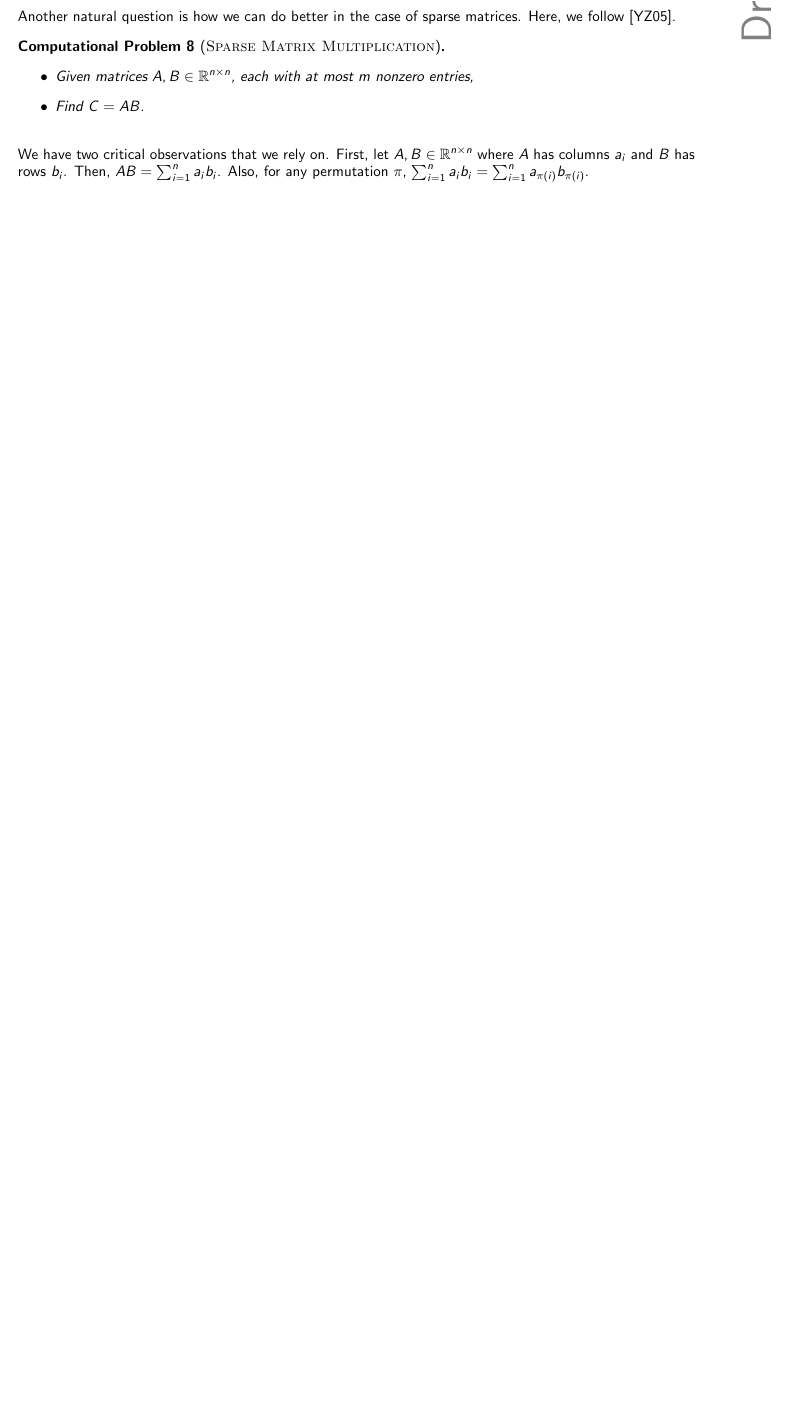
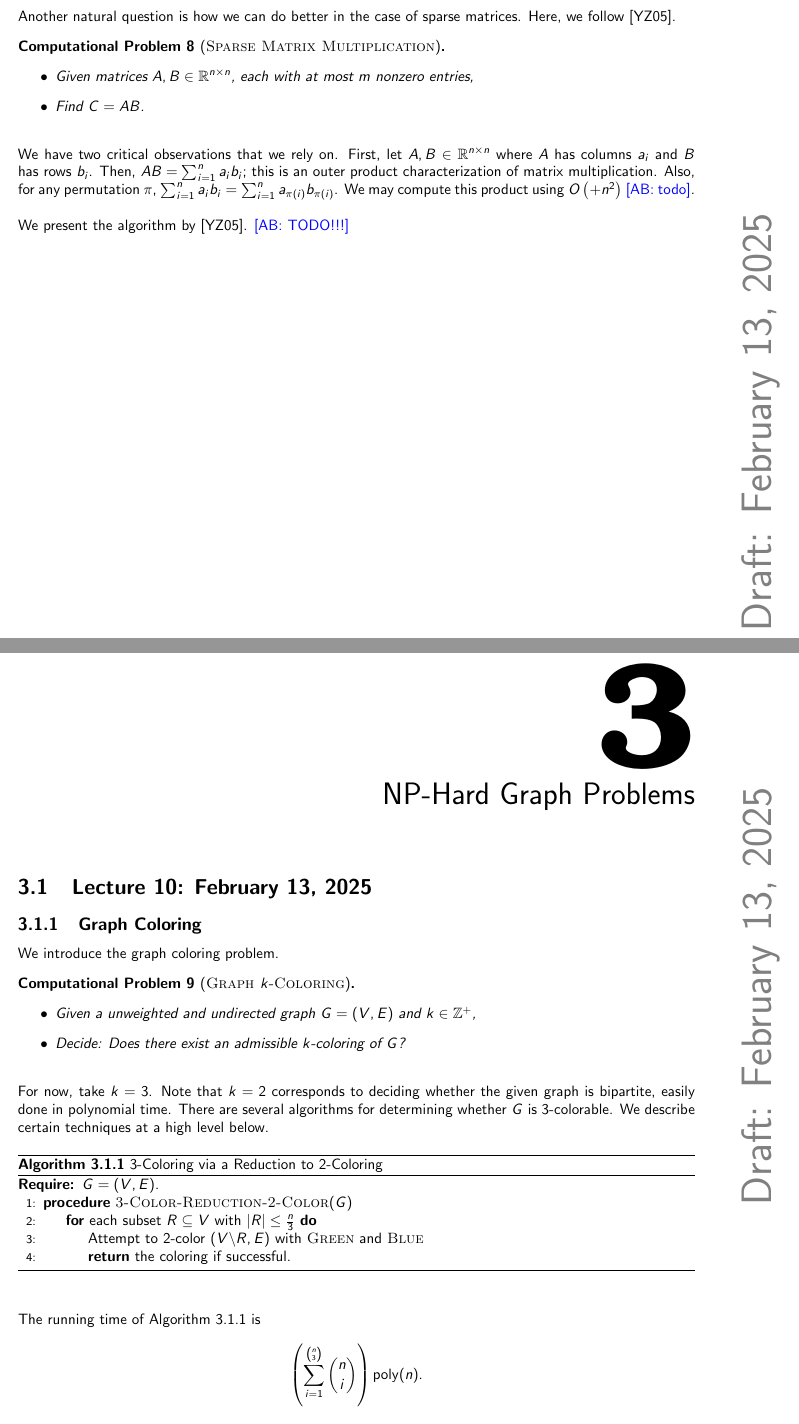
Before and after one commit to officialadithya/AdvancedAlgorithms-CU, a LaTeX thesis (main.tex, which reads Chapters/matrixmultiplication.tex, Chapters/nphardgraph.tex): part of page 20 of 24 before the commit and two parts of pages 21 and 22 of 28 after it, the two joined at a grey line, cut so that both start at the same text, the shorter picture padded with empty space. The pictures show the PDF file main.pdf that the author committed with the source.

Commit message:
graph coloring

```diff
--- a/Chapters/matrixmultiplication.tex
+++ b/Chapters/matrixmultiplication.tex
@@ -209,6 +209,10 @@
         \end{align*}
         Algorithm~\ref{alg:freivaldsmmv} runs in \(O(n^2)\) time. Note that Freivalds' procedure uses \(n\) random bits. Naturally, we ask how to partially derandomize while still retaining \(o\left(n^\omega\right)\) time.
 
+\pagebreak
+
+\section{Lecture 9: February 11, 2025}
+
     \subsection{Sparse Matrix Multiplication}
 
         Another natural question is how we can do better in the case of sparse matrices. Here, we follow \cite{yuster2005fastsparse}.
@@ -223,4 +227,17 @@
         \vphantom
         \\
         \\
-        We have two critical observations that we rely on. First, let \(A,B\in\mathbb{R}^{n\times n}\) where \(A\) has columns \(a_i\) and \(B\) has rows \(b_i\). Then, \(AB=\sum_{i=1}^n a_ib_i\). Also, for any permutation \(\pi\), \(\sum_{i=1}^n a_ib_i=\sum_{i=1}^n a_{\pi(i)}b_{\pi(i)}\).
+        We have two critical observations that we rely on. First, let \(A,B\in\mathbb{R}^{n\times n}\) where \(A\) has columns \(a_i\) and \(B\) has rows \(b_i\). Then, \(AB=\sum_{i=1}^n a_ib_i\); this is an outer product characterization of matrix multiplication. Also, for any permutation \(\pi\), \(\sum_{i=1}^n a_ib_i=\sum_{i=1}^n a_{\pi(i)}b_{\pi(i)}\). We may compute this product using \(O\left(+n^2\right)\) \adit{todo}.
+        \\
+        \\
+        We present the algorithm by \cite{yuster2005fastsparse}. \adit{TODO!!!}
+        % \begin{algorithm}[H]
+        %     \begin{algorithmic}[1]
+        %         \Procedure{Yuster Zwick\_MMV}{$A,B,C$}
+        %             \State Sample \(x\sim\{0,1\}^n\) uniformly at random.
+        %             \State \Return \(ABx=Cx\) \Comment{Compute \(ABx\) as \(A(Bx)\)}
+        %         \EndProcedure
+        %     \end{algorithmic}
+        %     \caption{Freivalds' \textsc{Matrix Multiplication Verification}}
+        %     \label{alg:freivaldsmmv}
+        % \end{algorithm}
--- /dev/null
+++ b/Chapters/nphardgraph.tex
@@ -0,0 +1,37 @@
+\section{Lecture 10: February 13, 2025}
+
+    \subsection{Graph Coloring}
+
+        We introduce the graph coloring problem.
+        \begin{compprob}[\textsc{Graph \(k\)-Coloring}] \label{prob:graphcolor}
+            \vphantom
+            \\
+            \begin{itemize}
+                \item Given a unweighted and undirected graph \(G=(V,E)\) and \(k\in\mathbb{Z}^+\),
+                \item Decide: Does there exist an admissible \(k\)-coloring of \(G\)?
+            \end{itemize}
+        \end{compprob}
+        \vphantom
+        \\
+        \\
+        For now, take \(k=3\). Note that \(k=2\) corresponds to deciding whether the given graph is bipartite, easily done in polynomial time. There are several algorithms for determining whether \(G\) is \(3\)-colorable. We describe certain techniques at a high level below.
+        \begin{algorithm}[H]
+            \begin{algorithmic}[1]
+                \Require \(G=(V,E)\).
+                \Procedure{3-Color-Reduction-2-Color}{$G$}
+                    \For{each subset \(R\subseteq V\) with \(|R|\leq\frac{n}{3}\)}
+                        \State Attempt to \(2\)-color \((V\backslash R,E)\) with \textsc{Green} and \textsc{Blue}
+                        \State \Return the coloring if successful.
+                    \EndFor
+                \EndProcedure
+            \end{algorithmic}
+            \caption{3-Coloring via a Reduction to 2-Coloring}
+            \label{alg:3color-reduce-to-2color}
+        \end{algorithm}
+        \vphantom
+        \\
+        \\
+        The running time of Algorithm~\ref{alg:3color-reduce-to-2color} is
+        \begin{equation*}
+            \left(\sum_{i=1}^{\binom{n}{3}} \binom{n}{i}\right)\poly(n).
+        \end{equation*}
@@ -0,0 +42,14 @@
+        \begin{algorithm}[H]
+            \begin{algorithmic}[1]
+                \Require \(G=(V,E)\).
+                \Procedure{3-Color-Reduction-2-Sat}{$G$}
+                    \For{\(v\in V\)}
+                        \State Repeatedly randomly choose an assignment \(\ell(v)\) of two colors to \(v\)
+                    \EndFor
+                    \State Find a \(3\)-coloring respecting \(\ell(v_1),\ldots,\ell(v_n)\) by a reduction to \(\textsc{2-Sat}\).
+                \EndProcedure
+            \end{algorithmic}
+            \caption{3-Coloring via a Reduction to 2-Coloring}
+            \label{alg:3color-reduce-to-2sat}
+        \end{algorithm}
+        \vphantom
@@ -0,0 +92,5 @@
+        \end{theorem}
+        \vphantom
+        \\
+        \\
+        The running time is \(O^*(2^n)\) to compute \(p_G\), and \(O^*(2^n)\) to compute \(p_G(x_1,\ldots,x_k)^n\).
```
Also changed, not shown: Chapters/finegrained.tex (+3 -3 lines), main.tex (+7 -0 lines), preamble.tex (+14 -11 lines), main.pdf, Chapters/nphardgraph.tex (40 more changed lines).
